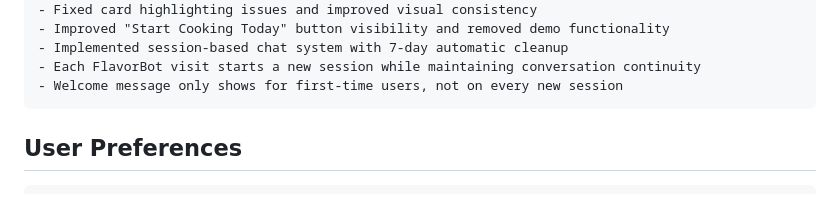
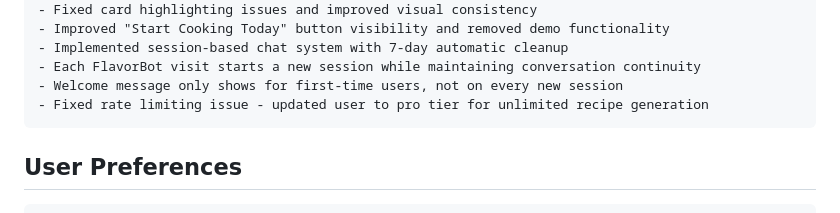
Before and after one commit to emoudy/mealplanner, a Markdown page: replit.md, the part around the change. GitHub-like rendering.

Commit message:
Remove restriction allowing unlimited recipe creation for paid users
Update user account to enable unrestricted recipe generation functionality.

Replit-Commit-Author: Agent
Replit-Commit-Session-Id: 5fbbdaad-d53c-4151-8c21-9cb9fc7bc383
Replit-Commit-Screenshot-Url: https://storage.googleapis.com/screenshot-production-us-central1/9f44a751-d761-480c-a05b-dfd7297be9b1/ac5f6c9f-b2f9-4915-ad54-6bea14e328b7.jpg

````diff
--- a/replit.md
+++ b/replit.md
@@ -142,6 +142,7 @@ Changelog:
 - Implemented session-based chat system with 7-day automatic cleanup
 - Each FlavorBot visit starts a new session while maintaining conversation continuity
 - Welcome message only shows for first-time users, not on every new session
+- Fixed rate limiting issue - updated user to pro tier for unlimited recipe generation
 ```
 
 ## User Preferences
````
